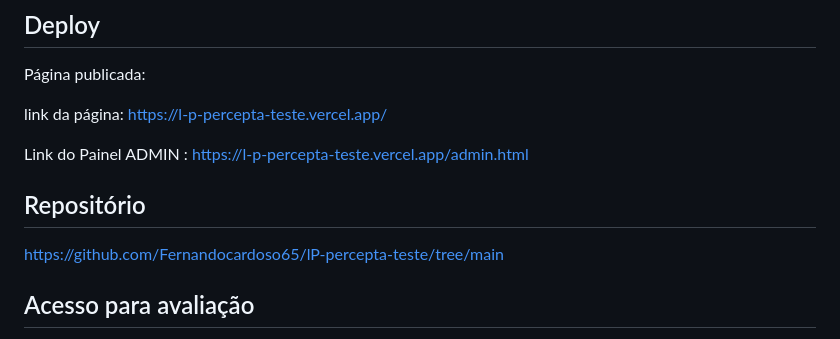
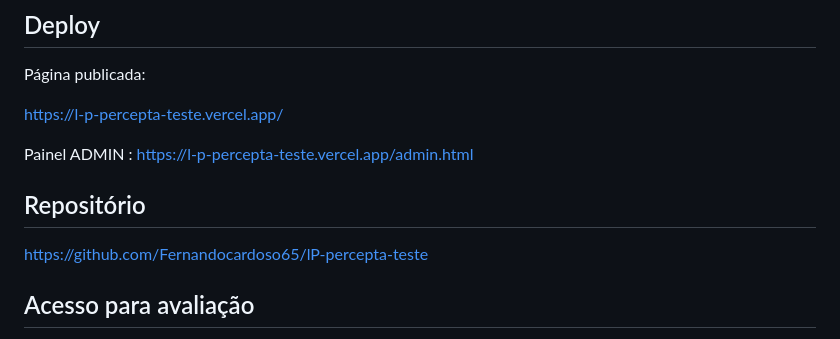
Before and after one commit to Fernandocardoso65/lP-percepta-teste, a Markdown page: README.md, the part around the change. Rendered like a GitHub page.

Commit message:
Update links and formatting in README.md

```diff
--- a/README.md
+++ b/README.md
@@ -139,13 +139,13 @@ Optei por continuar trabalhando no projeto para estudar melhor o layout, aprimor
 
 Página publicada:
 
-link da página: https://l-p-percepta-teste.vercel.app/
+ https://l-p-percepta-teste.vercel.app/
 
-Link do Painel ADMIN : https://l-p-percepta-teste.vercel.app/admin.html
+ Painel ADMIN : https://l-p-percepta-teste.vercel.app/admin.html
 
 ## Repositório
 
- https://github.com/Fernandocardoso65/lP-percepta-teste/tree/main
+https://github.com/Fernandocardoso65/lP-percepta-teste
 
 ## Acesso para avaliação
 
```
